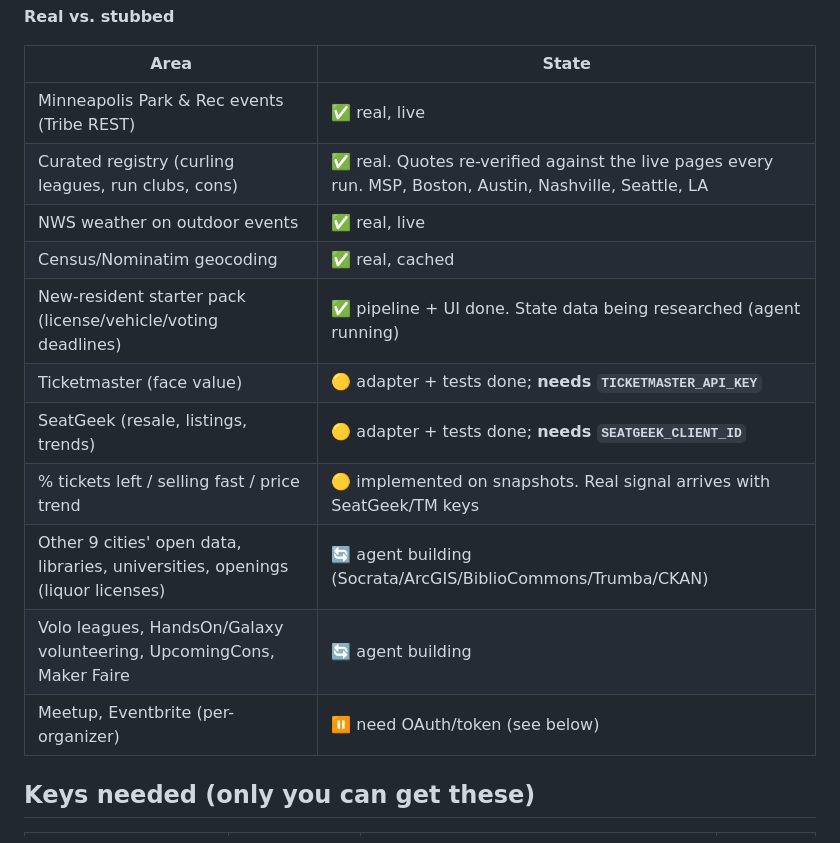
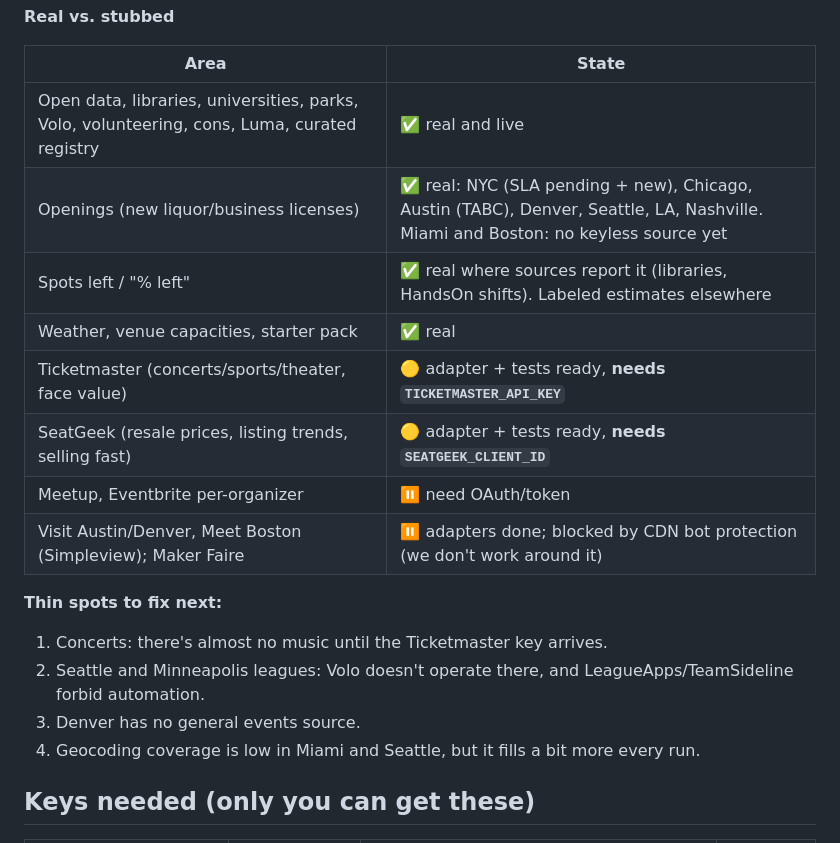
Before and after one commit to lachlanspangler/GetOffTheCouch, a Markdown page: docs/STATUS.md, the part around one of its changes. GitHub-like rendering.

```diff
--- a/docs/STATUS.md
+++ b/docs/STATUS.md
@@ -19,17 +38,20 @@
 
 | Area | State |
 |---|---|
-| Minneapolis Park & Rec events (Tribe REST) | ✅ real, live |
-| Curated registry (curling leagues, run clubs, cons) | ✅ real. Quotes re-verified against the live pages every run. MSP, Boston, Austin, Nashville, Seattle, LA |
-| NWS weather on outdoor events | ✅ real, live |
-| Census/Nominatim geocoding | ✅ real, cached |
-| New-resident starter pack (license/vehicle/voting deadlines) | ✅ pipeline + UI done. State data being researched (agent running) |
-| Ticketmaster (face value) | 🟡 adapter + tests done; **needs `TICKETMASTER_API_KEY`** |
-| SeatGeek (resale, listings, trends) | 🟡 adapter + tests done; **needs `SEATGEEK_CLIENT_ID`** |
-| % tickets left / selling fast / price trend | 🟡 implemented on snapshots. Real signal arrives with SeatGeek/TM keys |
-| Other 9 cities' open data, libraries, universities, openings (liquor licenses) | 🔄 agent building (Socrata/ArcGIS/BiblioCommons/Trumba/CKAN) |
-| Volo leagues, HandsOn/Galaxy volunteering, UpcomingCons, Maker Faire | 🔄 agent building |
-| Meetup, Eventbrite (per-organizer) | ⏸ need OAuth/token (see below) |
+| Open data, libraries, universities, parks, Volo, volunteering, cons, Luma, curated registry | ✅ real and live |
+| Openings (new liquor/business licenses) | ✅ real: NYC (SLA pending + new), Chicago, Austin (TABC), Denver, Seattle, LA, Nashville. Miami and Boston: no keyless source yet |
+| Spots left / "% left" | ✅ real where sources report it (libraries, HandsOn shifts). Labeled estimates elsewhere |
+| Weather, venue capacities, starter pack | ✅ real |
+| Ticketmaster (concerts/sports/theater, face value) | 🟡 adapter + tests ready, **needs `TICKETMASTER_API_KEY`** |
+| SeatGeek (resale prices, listing trends, selling fast) | 🟡 adapter + tests ready, **needs `SEATGEEK_CLIENT_ID`** |
+| Meetup, Eventbrite per-organizer | ⏸ need OAuth/token |
+| Visit Austin/Denver, Meet Boston (Simpleview); Maker Faire | ⏸ adapters done; blocked by CDN bot protection (we don't work around it) |
+
+**Thin spots to fix next:**
+1. Concerts: there's almost no music until the Ticketmaster key arrives.
+2. Seattle and Minneapolis leagues: Volo doesn't operate there, and LeagueApps/TeamSideline forbid automation.
+3. Denver has no general events source.
+4. Geocoding coverage is low in Miami and Seattle, but it fills a bit more every run.
 
 ## Keys needed (only you can get these)
 | Key | Unlocks | How | Cost |
```
Also changed, not shown: other parts of docs/STATUS.md (+32 -13 lines).
